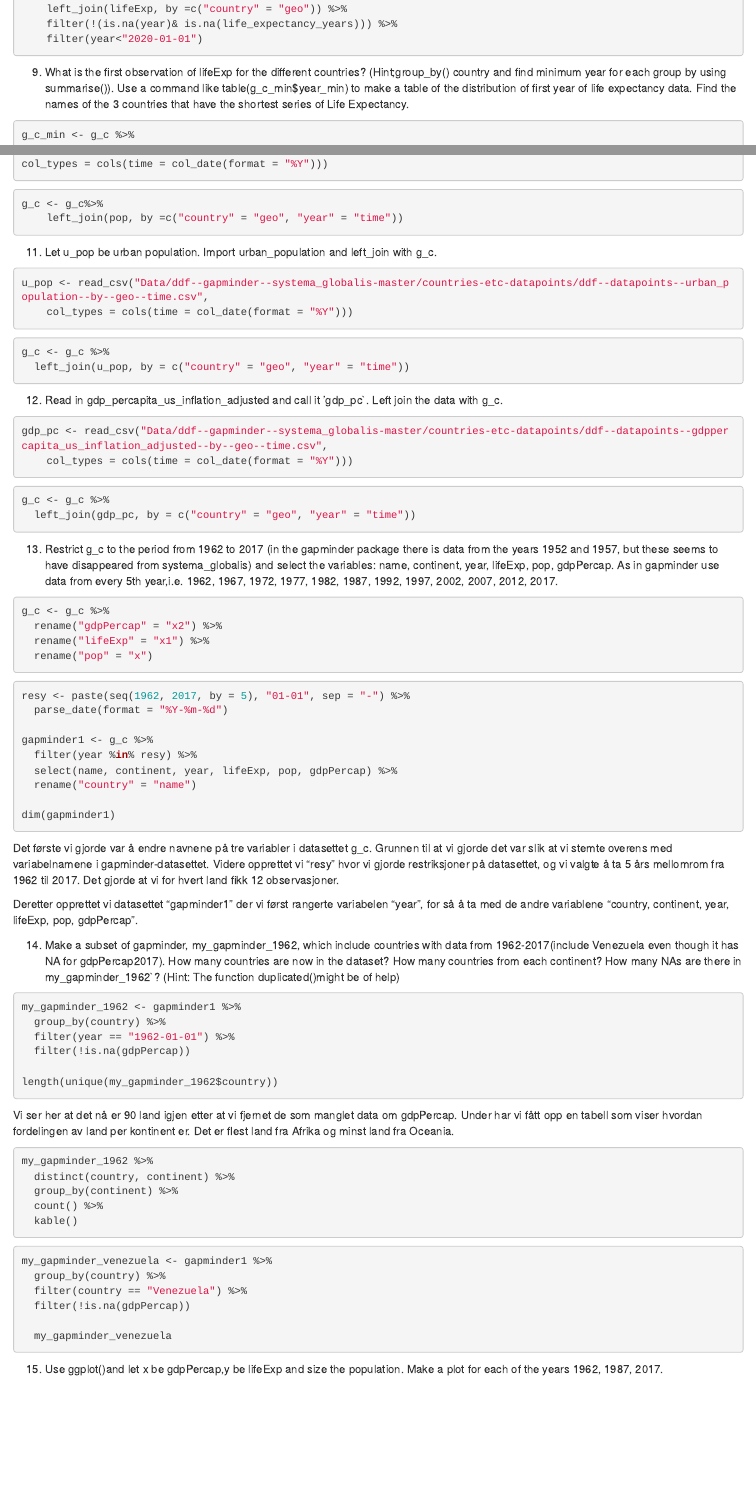
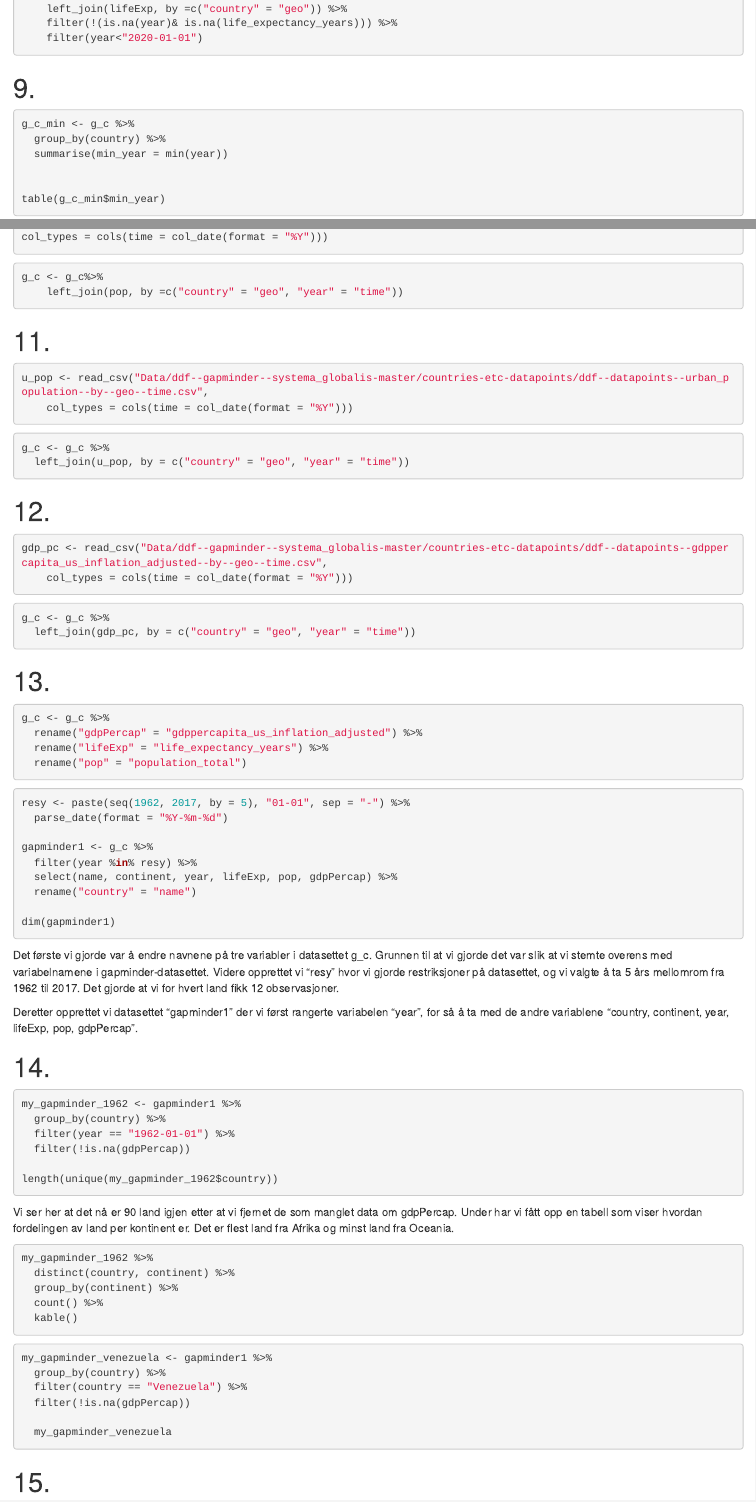
Before and after one commit to toluan/Arbeidskrav3, an R Markdown document (Arbeidskrav 3.Rmd): the page in a window 1100 px wide, from 1300 px down before the commit and from 1510 px down after it, so that both start at the same text, and a second part further down, joined at a grey line. Rendered offline with R 4.5, knitr and Pandoc, with nearby package versions; the code is not run, so its results and figures are left out.

Commit message:
Små justeringer igjen

````diff
--- a/Arbeidskrav 3.Rmd
+++ b/Arbeidskrav 3.Rmd
@@ -51,8 +51,7 @@ g_c <- g_c %>%
 view(g_c)
 ```
 
-5. How many countries are there now?
-The functions unique()and length()might be of some help.
+# 5.
 ```{r}
 length(g_c$name)
 ```
@@ -60,7 +59,7 @@ length(g_c$name)
 Det er 247 land igjen etter oppgave 4.
 
 
-6. How many countries are there now in each continent?
+# 6.
 
 ```{r}
 g_c %>%
@@ -68,36 +67,38 @@ g_c %>%
 ```
 
 
-7. Read in the variable Life Expectancy (lifeExp) tog_c. You should change the format of thetimevariable todatewith format%Ywhen you import the data (click on the column name). How manycountries have information aboutlifeExp?
+# 7.
+```{r}
+lifeExp <-read_csv("Data/ddf--gapminder--systema_globalis-master/countries-etc-datapoints/ddf--datapoints--life_expectancy_years--by--geo--time.csv",
+          col_types =cols(time =col_date(format = "%Y")))
 
-```{r}
-lifeExp <-read_csv("Data/ddf--gapminder--systema_globalis-master/countries-etc-datapoints/ddf--datapoints--life_expectancy_years--by--geo--time.csv",col_types =cols(time =col_date(format = "%Y")))
 lifeExp <- lifeExp%>%
 rename(year = time)
+
 length(unique(lifeExp$geo))
 ```
 
 Det er nå 189 land igjen med informasjon om forventet levetid.
 
-8. Reduce g_c to the variables: country, name, iso3166_1_alpha3, main_religion_2008, un_sdg_region,world_4region, continent, world_6region.
+# 8.
 
 ```{r}
 g_c <- g_c%>%
-    select(country, name, iso3166_1_alpha3, main_religion_2008, un_sdg_region, world_4region, continent,     world_6region) %>%
+    select(country, name, iso3166_1_alpha3, main_religion_2008, un_sdg_region, world_4region, continent, world_6region) %>%
     left_join(lifeExp, by =c("country" = "geo")) %>%
     filter(!(is.na(year)& is.na(life_expectancy_years))) %>%
     filter(year<"2020-01-01")
 ```
 
-9. What is the first observation of lifeExp for the different countries? (Hint;group_by() country and find minimum year for each group by using summarise()). Use a command like table(g_c_min$year_min) to make a table of the distribution of first year of life expectancy data. Find the names of the 3 countries that have the shortest series of Life Expectancy.
+# 9.
 
 ```{r}
 g_c_min <- g_c %>%
   group_by(country) %>%
   summarise(min_year = min(year))
 
-attach(g_c_min)
-table(min_year)
+
+table(g_c_min$min_year)
 ```
 
 Vi ser ved å bruke table-funksjonen får vi opp to forskjellige årstall og antall observasjoner. I 1800 er det 186 observasjoner og i 1970 er det 3 observasjoner. Siden vi forventer at levealder har økt siden 1800, er det mer relevant å se på 1970.
@@ -131,7 +131,7 @@ g_c <- g_c%>%
     left_join(pop, by =c("country" = "geo", "year" = "time"))
 ```
 
-11. Let u_pop be urban population. Import urban_population and left_join with g_c.
+# 11.
 
 ```{r}
 u_pop <- read_csv("Data/ddf--gapminder--systema_globalis-master/countries-etc-datapoints/ddf--datapoints--urban_population--by--geo--time.csv",
@@ -143,7 +143,7 @@ g_c <- g_c %>%
   left_join(u_pop, by = c("country" = "geo", "year" = "time"))
 ```
 
-12. Read in gdp_percapita_us_inflation_adjusted and call it ‘gdp_pc`. Left join the data with g_c.
+# 12.
 
 ```{r}
 gdp_pc <- read_csv("Data/ddf--gapminder--systema_globalis-master/countries-etc-datapoints/ddf--datapoints--gdppercapita_us_inflation_adjusted--by--geo--time.csv",
@@ -157,13 +157,13 @@ g_c <- g_c %>%
 
 
 
-13. Restrict g_c to the period from 1962 to 2017 (in the gapminder package there is data from the years 1952 and 1957, but these seems to have disappeared from systema_globalis) and select the variables: name, continent, year, lifeExp, pop, gdpPercap.  As in gapminder use data from every 5th year,i.e. 1962, 1967, 1972, 1977, 1982, 1987, 1992, 1997, 2002, 2007, 2012, 2017.
+# 13.
 
 ```{r}
 g_c <- g_c %>%
-  rename("gdpPercap" = "x2") %>%
-  rename("lifeExp" = "x1") %>%
-  rename("pop" = "x")
+  rename("gdpPercap" = "gdppercapita_us_inflation_adjusted") %>%
+  rename("lifeExp" = "life_expectancy_years") %>%
+  rename("pop" = "population_total")
 ```
 
 ```{r}
@@ -183,7 +183,7 @@ Det første vi gjorde var å endre navnene på tre variabler i datasettet g_c. G
 Deretter opprettet vi datasettet "gapminder1" der vi først rangerte variabelen "year", for så å ta med de andre variablene "country, continent, year, lifeExp, pop, gdpPercap".
 
 
-14. Make a subset of gapminder, my_gapminder_1962, which include countries with data from 1962-2017(include Venezuela even though it has NA for gdpPercap2017). How many countries are now in the dataset? How many countries from each continent? How many NAs are there in my_gapminder_1962`? (Hint: The function duplicated()might be of help)
+# 14.
 
 ```{r}
 my_gapminder_1962 <- gapminder1 %>%
@@ -213,7 +213,7 @@ my_gapminder_venezuela <- gapminder1 %>%
   my_gapminder_venezuela
 ```
 
-15. Use ggplot()and let x be gdpPercap,y be lifeExp and size the population. Make a plot for each of the years 1962, 1987, 2017.
+# 15.
 
 ```{r}
 my_gapminder_1962 %>%
````
Also changed, not shown: Arbeidskrav 3.Rmd (17 more changed lines).
